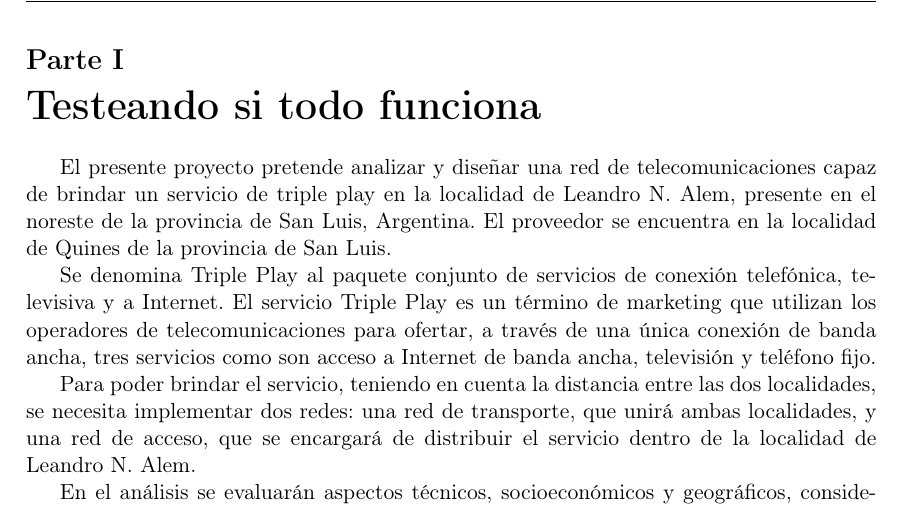
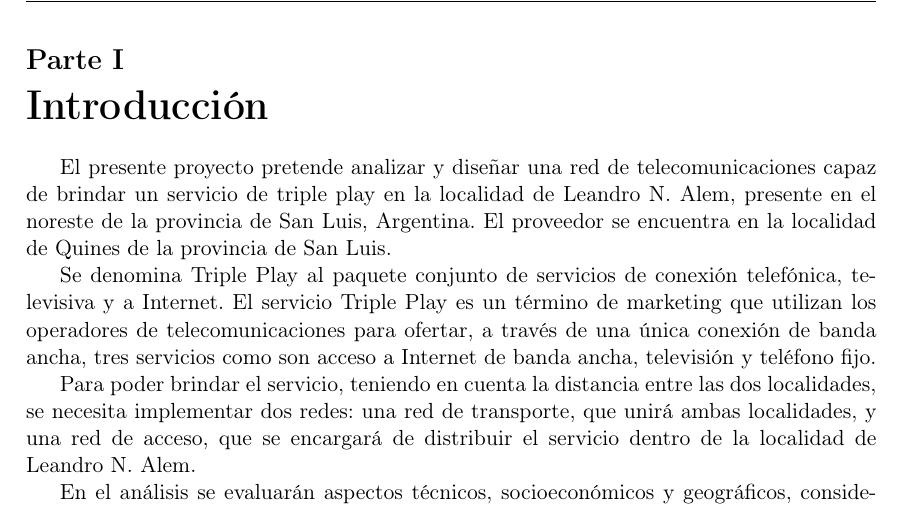
Before and after one commit to emanuelacm/comunicaciones-ii-tf, a LaTeX document (comunicaciones.tex): part of page 4 of 25, cut so that both start at the same text. Compiled offline with pdfLaTeX.

Commit message:
Correccion

```diff
--- a/comunicaciones.tex
+++ b/comunicaciones.tex
@@ -90,7 +90,7 @@
 \tableofcontents
 
 \clearpage
-\part{Testeando si todo funciona}
+\part{Introducción}
 
 El presente proyecto pretende analizar y diseñar una red de telecomunicaciones capaz de brindar un servicio de triple play en la localidad de  Leandro N. Alem, presente en el noreste de la provincia de San Luis, Argentina. El proveedor se encuentra en la localidad de Quines de la provincia de San Luis.
 
```
Also changed, not shown: comunicaciones.pdf.
